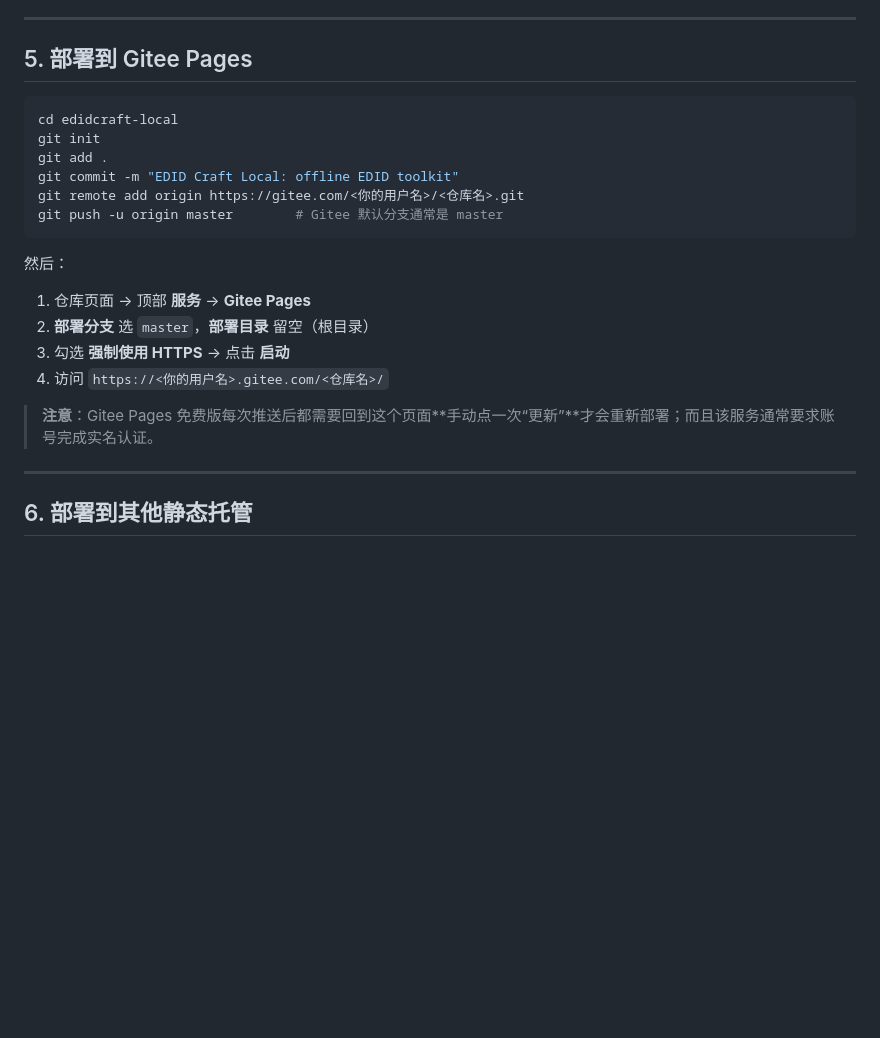
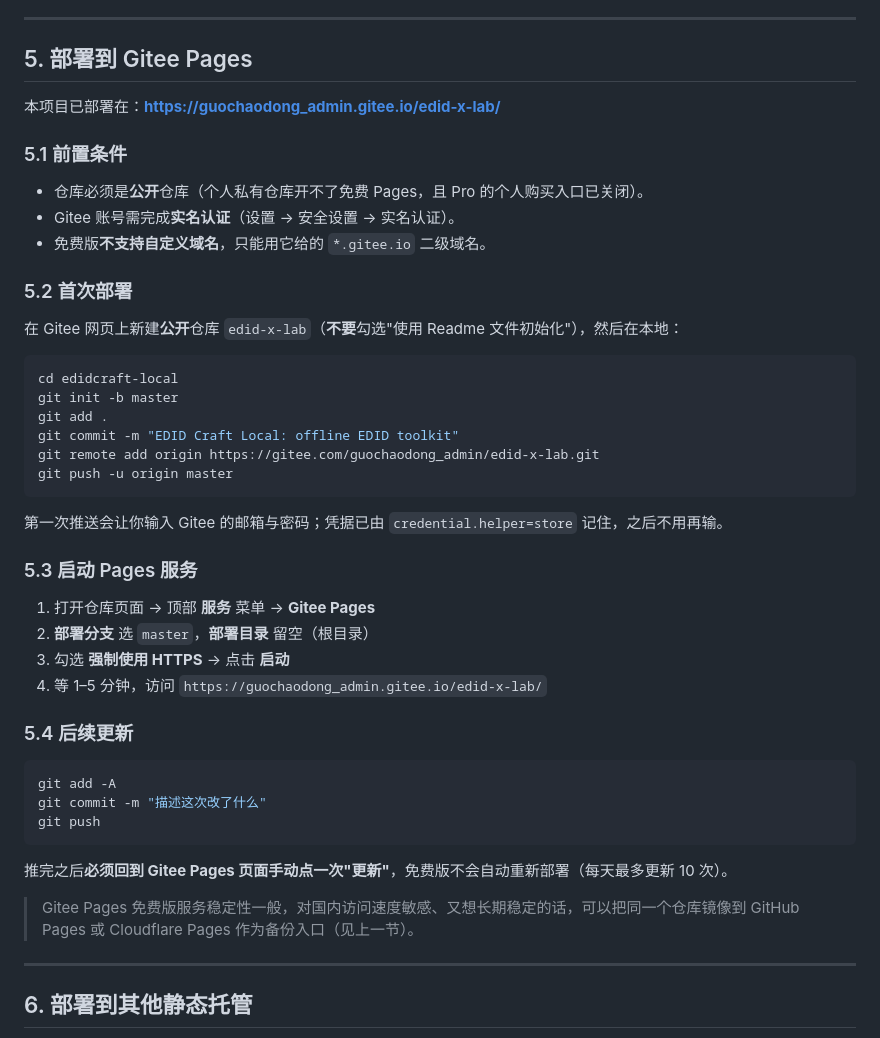
Before and after one commit to guochaodongg/edid-x-lab, a Markdown page: README.md, the part around one of its changes. GitHub-like rendering; blank space fills up the shorter version.

Commit message:
docs: 补充 Gitee Pages 真实部署信息（修正 gitee.io 域名）

````diff
--- a/README.md
+++ b/README.md
@@ -101,23 +104,47 @@ git push -u origin main
 
 ## 5. 部署到 Gitee Pages
 
+本项目已部署在：**<https://guochaodong_admin.gitee.io/edid-x-lab/>**
+
+### 5.1 前置条件
+
+- 仓库必须是**公开**仓库（个人私有仓库开不了免费 Pages，且 Pro 的个人购买入口已关闭）。
+- Gitee 账号需完成**实名认证**（设置 → 安全设置 → 实名认证）。
+- 免费版**不支持自定义域名**，只能用它给的 `*.gitee.io` 二级域名。
+
+### 5.2 首次部署
+
+在 Gitee 网页上新建**公开**仓库 `edid-x-lab`（**不要**勾选"使用 Readme 文件初始化"），然后在本地：
+
 ```bash
 cd edidcraft-local
-git init
+git init -b master
 git add .
 git commit -m "EDID Craft Local: offline EDID toolkit"
-git remote add origin https://gitee.com/<你的用户名>/<仓库名>.git
-git push -u origin master        # Gitee 默认分支通常是 master
+git remote add origin https://gitee.com/guochaodong_admin/edid-x-lab.git
+git push -u origin master
 ```
 
-然后：
+第一次推送会让你输入 Gitee 的邮箱与密码；凭据已由 `credential.helper=store` 记住，之后不用再输。
 
-1. 仓库页面 → 顶部 **服务** → **Gitee Pages**
+### 5.3 启动 Pages 服务
+
+1. 打开仓库页面 → 顶部 **服务** 菜单 → **Gitee Pages**
 2. **部署分支** 选 `master`，**部署目录** 留空（根目录）
 3. 勾选 **强制使用 HTTPS** → 点击 **启动**
-4. 访问 `https://<你的用户名>.gitee.com/<仓库名>/`
+4. 等 1–5 分钟，访问 `https://guochaodong_admin.gitee.io/edid-x-lab/`
 
-> **注意**：Gitee Pages 免费版每次推送后都需要回到这个页面**手动点一次“更新”**才会重新部署；而且该服务通常要求账号完成实名认证。
+### 5.4 后续更新
+
+```bash
+git add -A
+git commit -m "描述这次改了什么"
+git push
+```
+
+推完之后**必须回到 Gitee Pages 页面手动点一次"更新"**，免费版不会自动重新部署（每天最多更新 10 次）。
+
+> Gitee Pages 免费版服务稳定性一般，对国内访问速度敏感、又想长期稳定的话，可以把同一个仓库镜像到 GitHub Pages 或 Cloudflare Pages 作为备份入口（见上一节）。
 
 ---
 
````
Also changed, not shown: other parts of README.md (+3 -0 lines).
